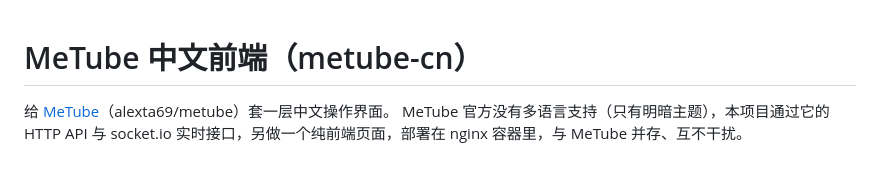
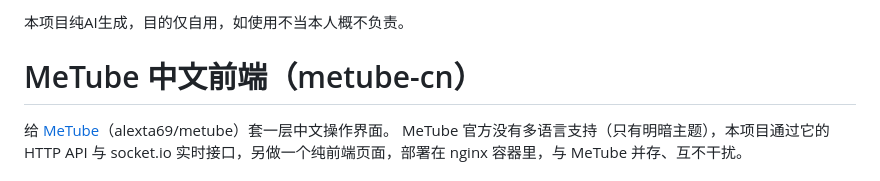
Before and after one commit to unstably/metube-chinese-ui, a Markdown page: README.md, the part around the change. GitHub-like rendering.

```diff
--- a/README.md
+++ b/README.md
@@ -1,3 +1,5 @@
+本项目纯AI生成，目的仅自用，如使用不当本人概不负责。
+
 # MeTube 中文前端（metube-cn）
 
 给 [MeTube](https://github.com/alexta69/metube)（alexta69/metube）套一层中文操作界面。
```
